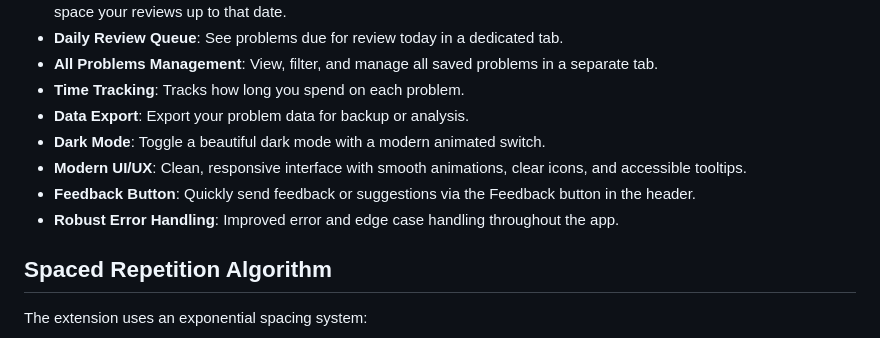
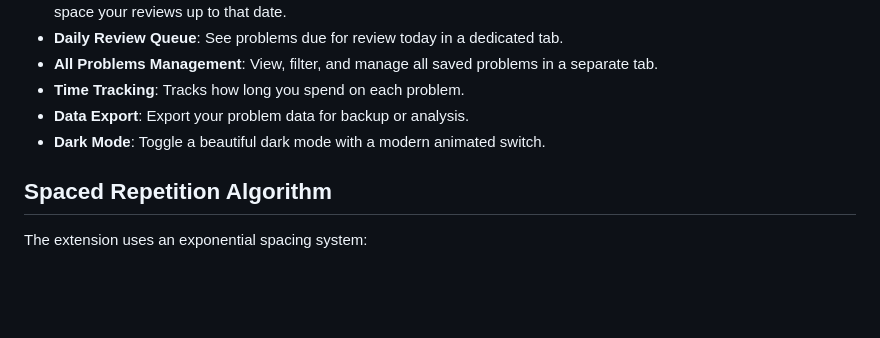
Before and after one commit to aryamankukal/LeetReps, a Markdown page: README.md, the part around the change. Drawn GitHub-style; blank space fills up the shorter version.

```diff
--- a/README.md
+++ b/README.md
@@ -12,9 +12,6 @@ A Chrome extension that implements spaced repetition for LeetCode problems to he
 - **Time Tracking**: Tracks how long you spend on each problem.
 - **Data Export**: Export your problem data for backup or analysis.
 - **Dark Mode**: Toggle a beautiful dark mode with a modern animated switch.
-- **Modern UI/UX**: Clean, responsive interface with smooth animations, clear icons, and accessible tooltips.
-- **Feedback Button**: Quickly send feedback or suggestions via the Feedback button in the header.
-- **Robust Error Handling**: Improved error and edge case handling throughout the app.
 
 ## Spaced Repetition Algorithm
 
```
